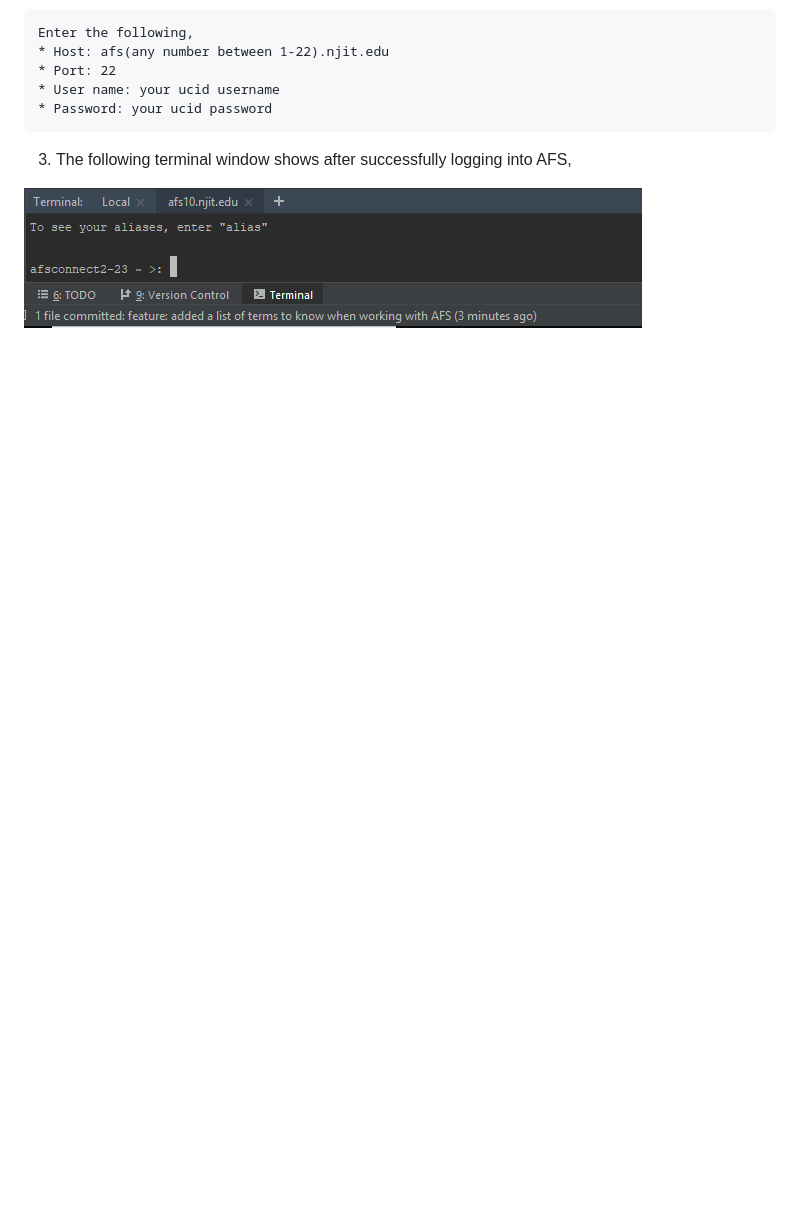
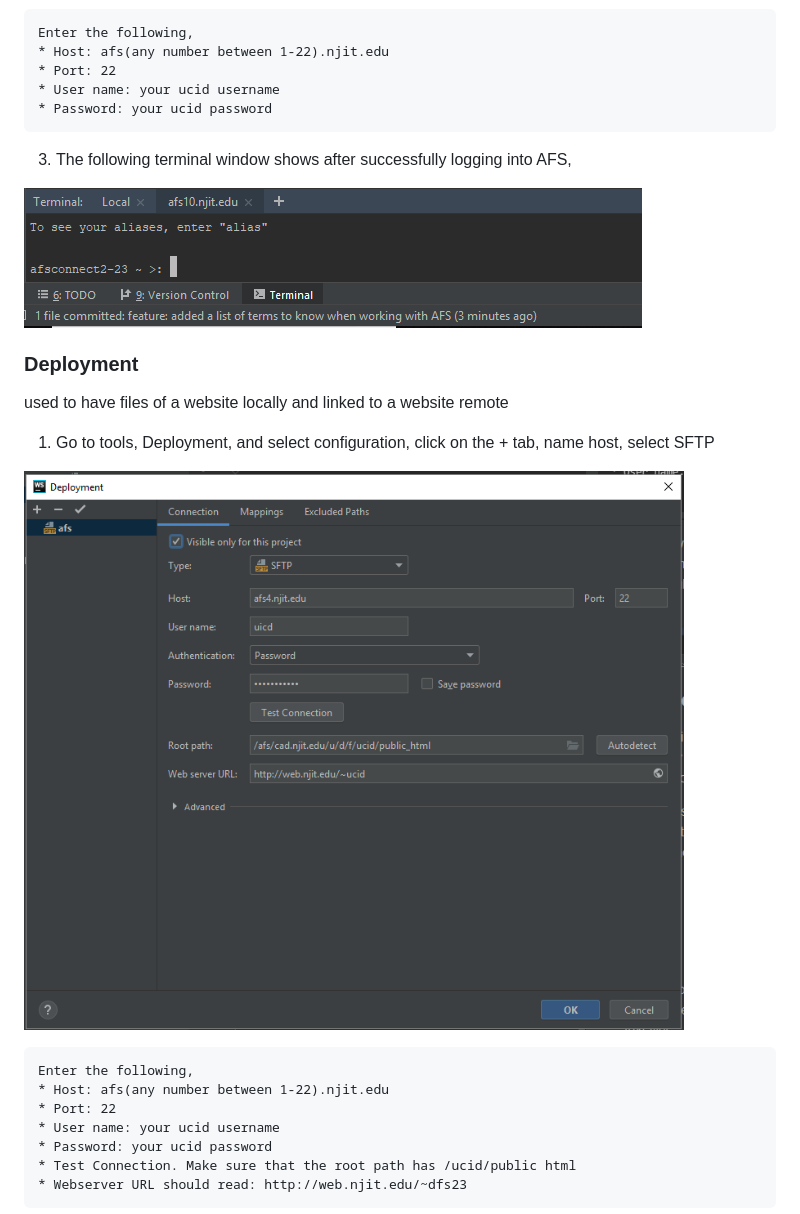
Before and after one commit to Smail98/TutorialRepository, a Markdown page: AFSTutorial.md, the part around the change printed below. Rendered like a GitHub page; pictures changed too: img/AFSLogging4.PNG (added); blank space fills up the shorter version.

```diff
--- a/AFSTutorial.md
+++ b/AFSTutorial.md
@@ -24,3 +24,18 @@
 ![alt text](img/AFSLogging3.PNG)
 
 
+### Deployment
+used to have files of a website locally and linked to a website remote
+
+1. Go to tools, Deployment, and select configuration, click on the + tab, name host, select SFTP
+
+![alt text](img/AFSLogging4.PNG)
+
+    Enter the following,
+    * Host: afs(any number between 1-22).njit.edu
+    * Port: 22
+    * User name: your ucid username
+    * Password: your ucid password
+    * Test Connection. Make sure that the root path has /ucid/public html
+    * Webserver URL should read: http://web.njit.edu/~dfs23
+
```
Also changed, not shown: other parts of AFSTutorial.md (+12 -0 lines), img/AFSLogging5.PNG (added), img/AFSLogging6.PNG (added), 1 other file.
